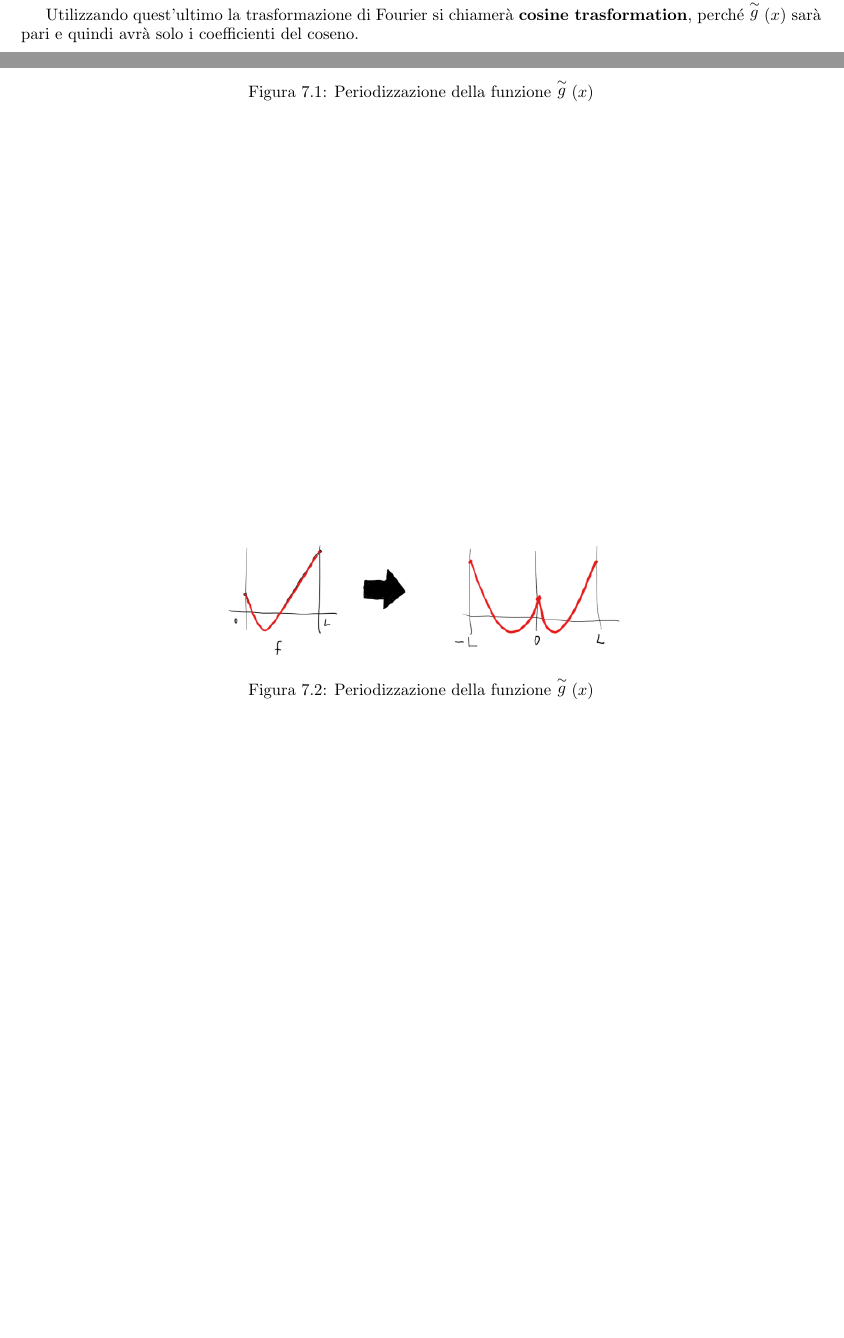
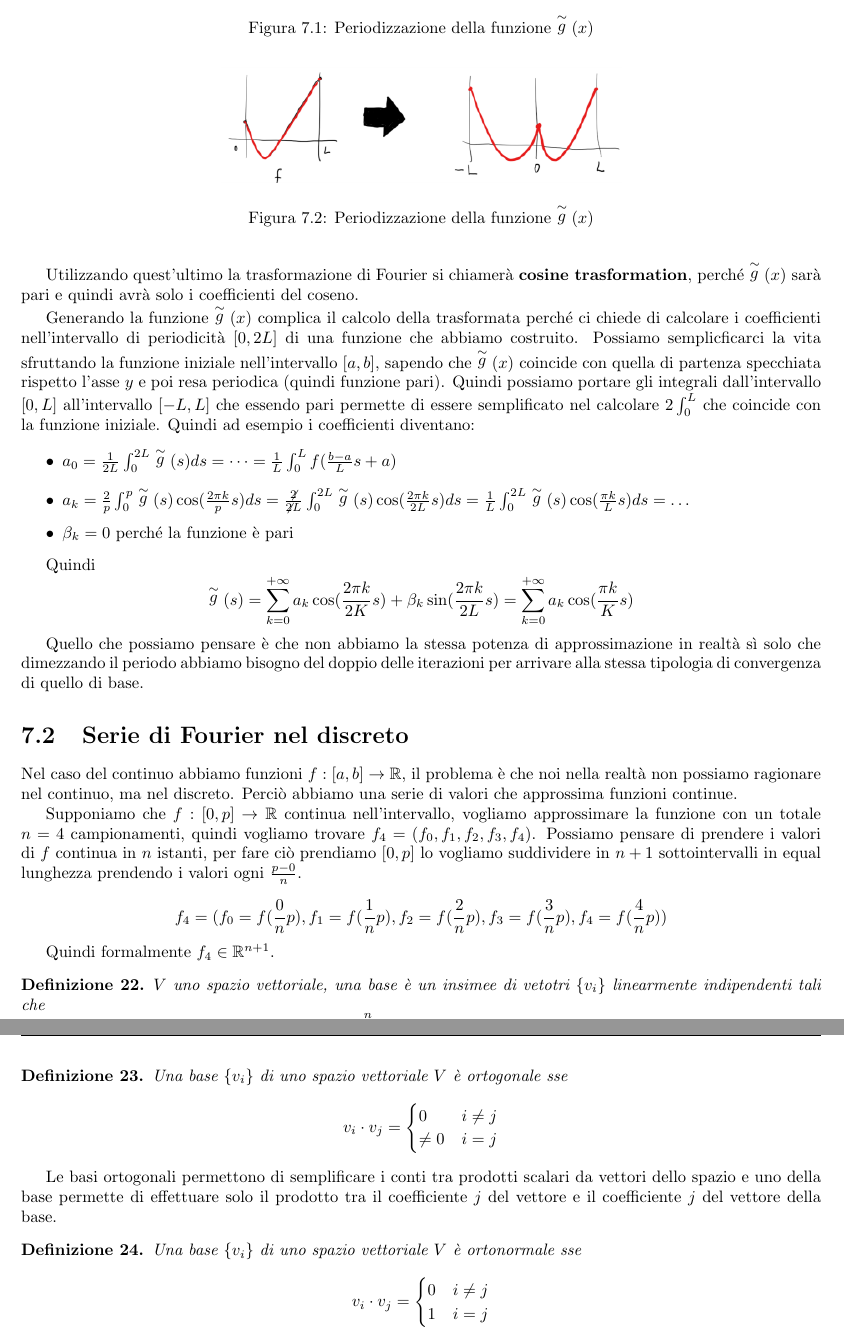
Before and after one commit to TommasoFerrario18/Appunti, a LaTeX book (1_anno/MCS/main.tex, which reads 1_anno/MCS/chapters/SerieFourier.tex): two parts of pages 37 and 38 of 38 before the commit and two parts of pages 38 and 39 of 39 after it, joined at a grey line, cut at the place of the change, the shorter picture padded with empty space. Compiled offline with pdfLaTeX.

Commit message:
init serie di Fourier discrete

```diff
--- a/1_anno/MCS/chapters/SerieFourier.tex
+++ b/1_anno/MCS/chapters/SerieFourier.tex
@@ -484,3 +487,66 @@ infinite volte, ottenendo una funzione periodica di periodo $2p$.
 
 Utilizzando quest'ultimo la trasformazione di Fourier si chiamerà \textbf{cosine trasformation},
 perché $\stackrel{\sim}{g}(x)$ sarà pari e quindi avrà solo i coefficienti del coseno.
+
+Generando la funzione $\stackrel{\sim}{g}(x)$ complica il calcolo della trasformata
+perché ci chiede di calcolare i coefficienti nell'intervallo di periodicità $[0, 2L]$
+di una funzione che abbiamo costruito. Possiamo semplicficarci la vita sfruttando
+la funzione iniziale nell'intervallo $[a,b]$, sapendo che $\stackrel{\sim}{g}(x)$
+coincide con quella di partenza specchiata rispetto l'asse $y$ e poi resa periodica (quindi funzione pari).
+Quindi possiamo portare gli integrali dall'intervallo $[0,L]$ all'intervallo $[-L,L]$
+che essendo pari permette di essere semplificato nel calcolare $2\int_0^L$ che
+coincide con la funzione iniziale.
+Quindi ad esempio i coefficienti diventano:
+\begin{itemize}
+    \item $a_0 = \frac{1}{2L} \int_0^{2L} \stackrel{\sim}{g}(s)ds =\dots =\frac{1}{L} \int_{0}^{L}f(\frac{b-a}{L}s + a)$
+    \item $a_k = \frac{2}{p} \int_{0}^{p}\stackrel{\sim}{g}(s)\cos (\frac{2\pi k}{p}s)ds = \frac{\not 2}{\not 2 L} \int_{0}^{2L}\stackrel{\sim}{g}(s)\cos (\frac{2\pi k}{2L}s)ds = \frac{1}{L} \int_{0}^{2L}\stackrel{\sim}{g}(s)\cos (\frac{\pi k}{L}s)ds = \dots$
+    \item $\beta_k = 0$ perché la funzione è pari
+\end{itemize}
+
+Quindi
+$$\stackrel{\sim}{g}(s) = \sum_{k=0}^{+\infty}a_k\cos (\frac{2\pi k}{2K}s) + \beta _k \sin(\frac{2\pi k}{2L}s) = \sum_{k=0}^{+\infty}a_k\cos (\frac{\pi k}{K}s) $$
+
+Quello che possiamo pensare è che non abbiamo la stessa potenza di approssimazione
+in realtà sì solo che dimezzando il periodo abbiamo bisogno del doppio delle iterazioni
+per arrivare alla stessa tipologia di convergenza di quello di base.
+
+\section{Serie di Fourier nel discreto}
+Nel caso del continuo abbiamo funzioni $f:[a,b]\to \mathbb{R}$, il problema è che
+noi nella realtà non possiamo ragionare nel continuo, ma nel discreto. Perciò
+abbiamo una serie di valori che approssima funzioni continue.
+
+Supponiamo che $f:[0,p]\to \mathbb{R}$ continua nell'intervallo, vogliamo approssimare
+la funzione con un totale $n=4$ campionamenti, quindi vogliamo trovare $f_4 = (f_0, f_1,f_2,f_3, f_4)$.
+Possiamo pensare di prendere i valori di $f$ continua in $n$ istanti, per fare
+ciò prendiamo $[0,p]$ lo vogliamo suddividere in $n+1$ sottointervalli in equal
+lunghezza prendendo i valori ogni $\frac{p-0}{n}$.
+
+$$f_4 = (f_0 = f(\frac{0}{n}p), f_1 = f(\frac{1}{n}p),f_2=f(\frac{2}{n}p),f_3= f(\frac{3}{n}p), f_4=f(\frac{4}{n}p))$$
+
+Quindi formalmente $f_4 \in \mathbb{R}^{n+1}$.
+
+\begin{definizione}
+    $V$ uno spazio vettoriale, una base è un insimee di vetotri $\{v_i\}$  linearmente
+    indipendenti tali che
+    $$v= \sum_{i=1}^{n} c_iv_i, \forall v \in V, c_i \in \mathbb{R}$$
+\end{definizione}
+
+\begin{definizione}
+    Una base $\{v_i\}$ di uno spazio vettoriale $V$ è ortogonale sse
+    $$v_i\cdot v_j = \begin{cases}
+        0&i\ne j\\
+        \ne 0&i= j
+    \end{cases}$$
+\end{definizione}
+
+Le basi ortogonali permettono di semplificare i conti tra prodotti scalari da vettori
+dello spazio e uno della base permette di effettuare solo il prodotto tra il coefficiente $j$
+del vettore e il coefficiente $j$ del vettore della base.
+
+\begin{definizione}
+    Una base $\{v_i\}$ di uno spazio vettoriale $V$ è ortonormale sse
+    $$v_i\cdot v_j = \begin{cases}
+        0&i\ne j\\
+        1&i= j
+    \end{cases}$$
+\end{definizione}
```
Also changed, not shown: 1_anno/MCS/chapters/SerieFourier.tex (7 more changed lines).
